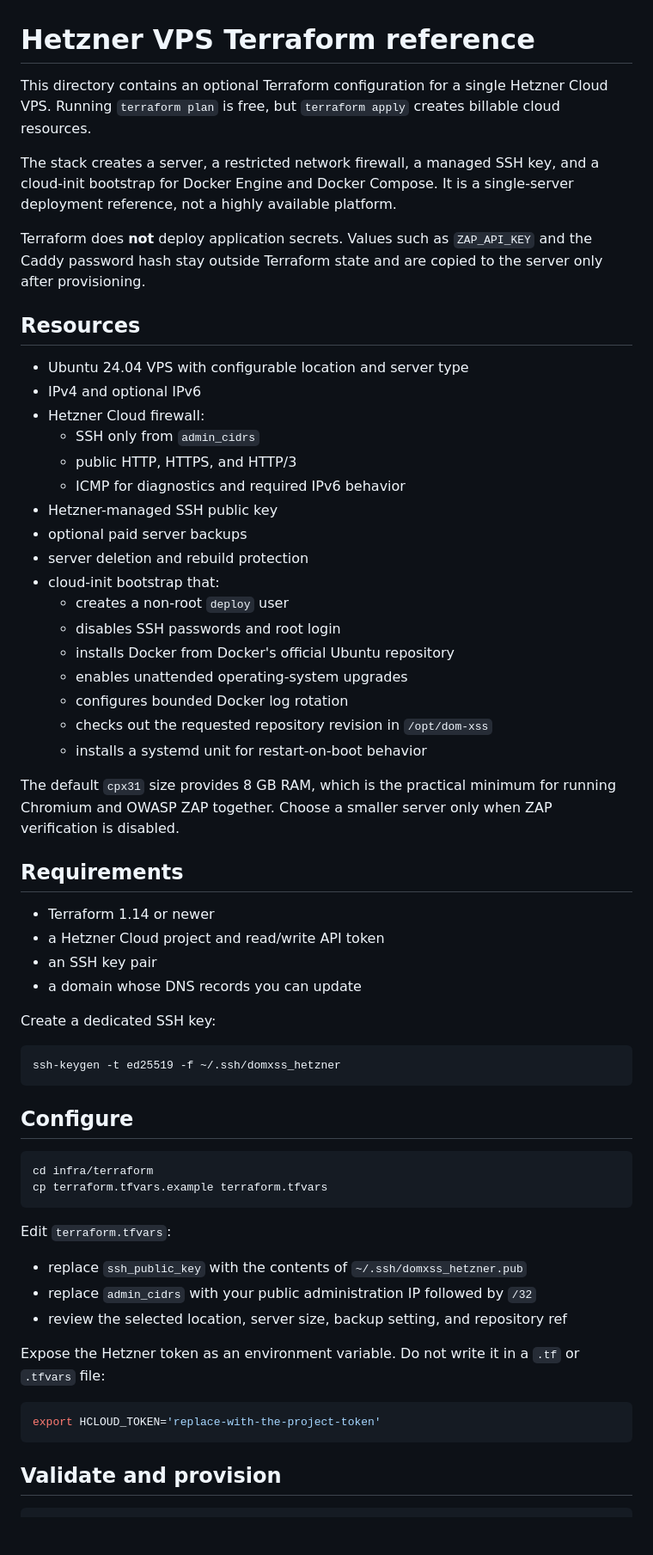
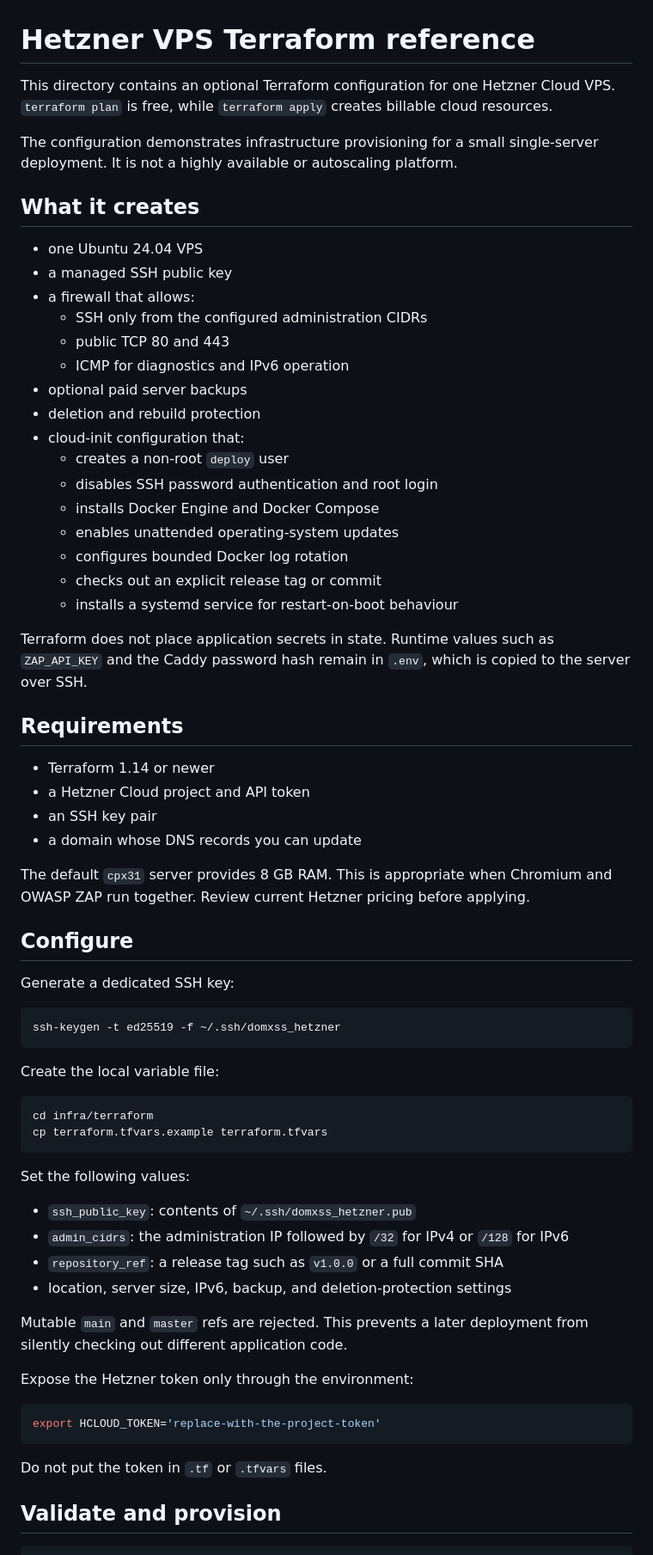
Before and after one commit to Layansabha/DOM-XSS, a Markdown page: infra/terraform/README.md, the part around one of its changes. Shown at 86% size. Drawn GitHub-style; blank space fills up the shorter version.

Commit message:
Document immutable single-VPS deployment and rollback

````diff
--- a/infra/terraform/README.md
+++ b/infra/terraform/README.md
@@ -1,74 +1,77 @@
 # Hetzner VPS Terraform reference
 
-This directory contains an optional Terraform configuration for a single
-Hetzner Cloud VPS. Running `terraform plan` is free, but `terraform apply`
-creates billable cloud resources.
+This directory contains an optional Terraform configuration for one Hetzner
+Cloud VPS. `terraform plan` is free, while `terraform apply` creates billable
+cloud resources.
 
-The stack creates a server, a restricted network firewall, a managed SSH key,
-and a cloud-init bootstrap for Docker Engine and Docker Compose. It is a
-single-server deployment reference, not a highly available platform.
+The configuration demonstrates infrastructure provisioning for a small
+single-server deployment. It is not a highly available or autoscaling platform.
 
-Terraform does **not** deploy application secrets. Values such as
-`ZAP_API_KEY` and the Caddy password hash stay outside Terraform state and are
-copied to the server only after provisioning.
+## What it creates
 
-## Resources
+- one Ubuntu 24.04 VPS
+- a managed SSH public key
+- a firewall that allows:
+  - SSH only from the configured administration CIDRs
+  - public TCP 80 and 443
+  - ICMP for diagnostics and IPv6 operation
+- optional paid server backups
+- deletion and rebuild protection
+- cloud-init configuration that:
+  - creates a non-root `deploy` user
+  - disables SSH password authentication and root login
+  - installs Docker Engine and Docker Compose
+  - enables unattended operating-system updates
+  - configures bounded Docker log rotation
+  - checks out an explicit release tag or commit
+  - installs a systemd service for restart-on-boot behaviour
 
-- Ubuntu 24.04 VPS with configurable location and server type
-- IPv4 and optional IPv6
-- Hetzner Cloud firewall:
-  - SSH only from `admin_cidrs`
-  - public HTTP, HTTPS, and HTTP/3
-  - ICMP for diagnostics and required IPv6 behavior
-- Hetzner-managed SSH public key
-- optional paid server backups
-- server deletion and rebuild protection
-- cloud-init bootstrap that:
-  - creates a non-root `deploy` user
-  - disables SSH passwords and root login
-  - installs Docker from Docker's official Ubuntu repository
-  - enables unattended operating-system upgrades
-  - configures bounded Docker log rotation
-  - checks out the requested repository revision in `/opt/dom-xss`
-  - installs a systemd unit for restart-on-boot behavior
-
-The default `cpx31` size provides 8 GB RAM, which is the practical minimum for
-running Chromium and OWASP ZAP together. Choose a smaller server only when ZAP
-verification is disabled.
+Terraform does not place application secrets in state. Runtime values such as
+`ZAP_API_KEY` and the Caddy password hash remain in `.env`, which is copied to
+the server over SSH.
 
 ## Requirements
 
 - Terraform 1.14 or newer
-- a Hetzner Cloud project and read/write API token
+- a Hetzner Cloud project and API token
 - an SSH key pair
 - a domain whose DNS records you can update
 
-Create a dedicated SSH key:
+The default `cpx31` server provides 8 GB RAM. This is appropriate when Chromium
+and OWASP ZAP run together. Review current Hetzner pricing before applying.
+
+## Configure
+
+Generate a dedicated SSH key:
 
 ```bash
 ssh-keygen -t ed25519 -f ~/.ssh/domxss_hetzner
 ```
 
-## Configure
+Create the local variable file:
 
 ```bash
 cd infra/terraform
 cp terraform.tfvars.example terraform.tfvars
 ```
 
-Edit `terraform.tfvars`:
+Set the following values:
 
-- replace `ssh_public_key` with the contents of
-  `~/.ssh/domxss_hetzner.pub`
-- replace `admin_cidrs` with your public administration IP followed by `/32`
-- review the selected location, server size, backup setting, and repository ref
+- `ssh_public_key`: contents of `~/.ssh/domxss_hetzner.pub`
+- `admin_cidrs`: the administration IP followed by `/32` for IPv4 or `/128` for IPv6
+- `repository_ref`: a release tag such as `v1.0.0` or a full commit SHA
+- location, server size, IPv6, backup, and deletion-protection settings
 
-Expose the Hetzner token as an environment variable. Do not write it in a
-`.tf` or `.tfvars` file:
+Mutable `main` and `master` refs are rejected. This prevents a later deployment
+from silently checking out different application code.
+
+Expose the Hetzner token only through the environment:
 
 ```bash
 export HCLOUD_TOKEN='replace-with-the-project-token'
 ```
+
+Do not put the token in `.tf` or `.tfvars` files.
 
 ## Validate and provision
 
````
Also changed, not shown: other parts of infra/terraform/README.md (+32 -14 lines).
